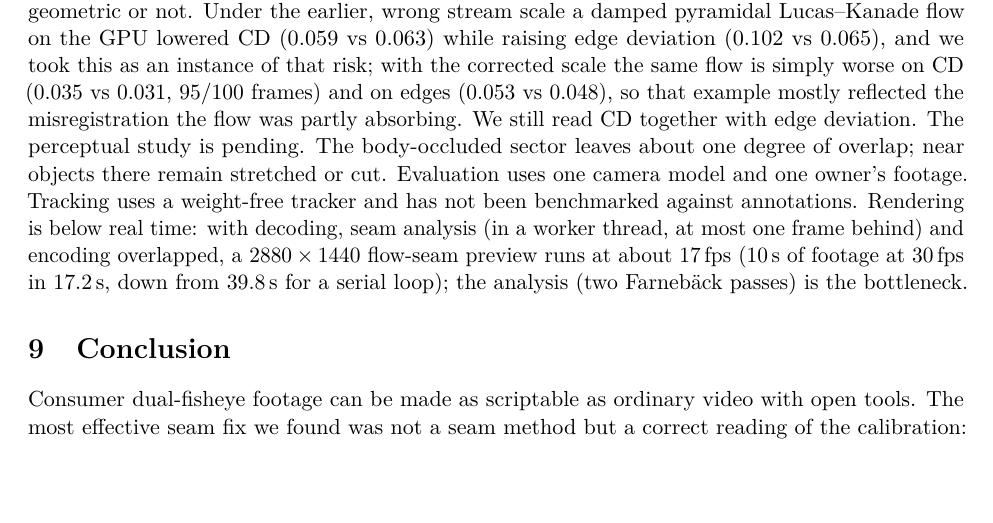
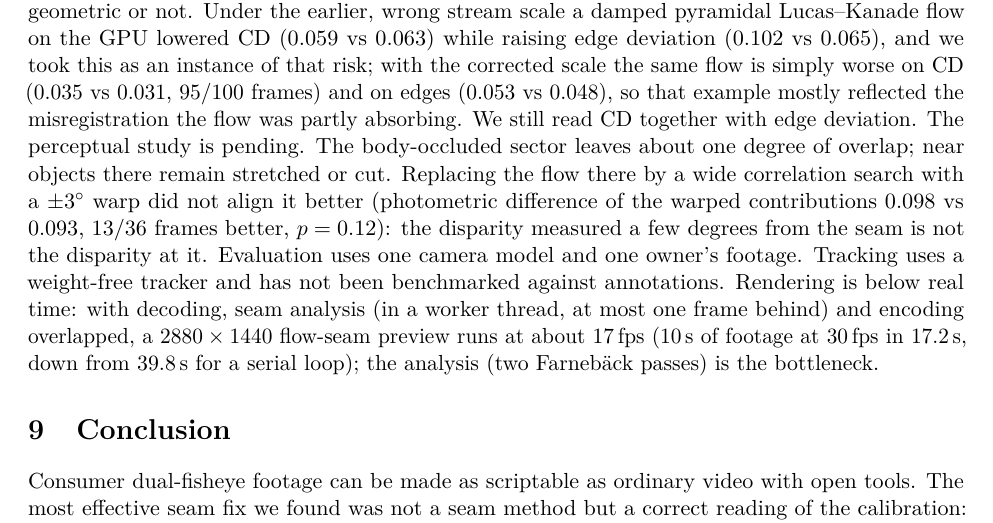
Before and after one commit to ezshrimps/osvcut, a LaTeX paper (paper/main.tex): part of page 9 of 11, cut so that both start at the same text, the shorter picture padded with empty space. Compiled offline with pdfLaTeX.

Commit message:
Paper: E30 in limitations
Co-Authored-By: Claude Opus 5.5 <noreply@anthropic.com>

```diff
--- a/paper/main.tex
+++ b/paper/main.tex
@@ -283,7 +283,7 @@ Flow + DP path, $\pm3^\circ$     & 0.032 [.029,.036] & 0.049 & 0.075 & 0.879 & 0
 % ---------------------------------------------------------------------------
 \section{Limitations}
 
-Metrics are proxies: there is no ground truth for a view from the centre of the rig. Contribution disagreement in particular rewards any warp that makes the two contributions agree photometrically, geometric or not. Under the earlier, wrong stream scale a damped pyramidal Lucas--Kanade flow on the GPU lowered CD (0.059 vs 0.063) while raising edge deviation (0.102 vs 0.065), and we took this as an instance of that risk; with the corrected scale the same flow is simply worse on CD (0.035 vs 0.031, 95/100 frames) and on edges (0.053 vs 0.048), so that example mostly reflected the misregistration the flow was partly absorbing. We still read CD together with edge deviation. The perceptual study is pending. The body-occluded sector leaves about one degree of overlap; near objects there remain stretched or cut. Evaluation uses one camera model and one owner's footage. Tracking uses a weight-free tracker and has not been benchmarked against annotations. Rendering is below real time: with decoding, seam analysis (in a worker thread, at most one frame behind) and encoding overlapped, a $2880\times1440$ flow-seam preview runs at about 17\,fps (10\,s of footage at 30\,fps in 17.2\,s, down from 39.8\,s for a serial loop); the analysis (two Farneb\"ack passes) is the bottleneck.
+Metrics are proxies: there is no ground truth for a view from the centre of the rig. Contribution disagreement in particular rewards any warp that makes the two contributions agree photometrically, geometric or not. Under the earlier, wrong stream scale a damped pyramidal Lucas--Kanade flow on the GPU lowered CD (0.059 vs 0.063) while raising edge deviation (0.102 vs 0.065), and we took this as an instance of that risk; with the corrected scale the same flow is simply worse on CD (0.035 vs 0.031, 95/100 frames) and on edges (0.053 vs 0.048), so that example mostly reflected the misregistration the flow was partly absorbing. We still read CD together with edge deviation. The perceptual study is pending. The body-occluded sector leaves about one degree of overlap; near objects there remain stretched or cut. Replacing the flow there by a wide correlation search with a $\pm3^\circ$ warp did not align it better (photometric difference of the warped contributions $0.098$ vs $0.093$, 13/36 frames better, $p=0.12$): the disparity measured a few degrees from the seam is not the disparity at it. Evaluation uses one camera model and one owner's footage. Tracking uses a weight-free tracker and has not been benchmarked against annotations. Rendering is below real time: with decoding, seam analysis (in a worker thread, at most one frame behind) and encoding overlapped, a $2880\times1440$ flow-seam preview runs at about 17\,fps (10\,s of footage at 30\,fps in 17.2\,s, down from 39.8\,s for a serial loop); the analysis (two Farneb\"ack passes) is the bottleneck.
 
 \section{Conclusion}
 
```
